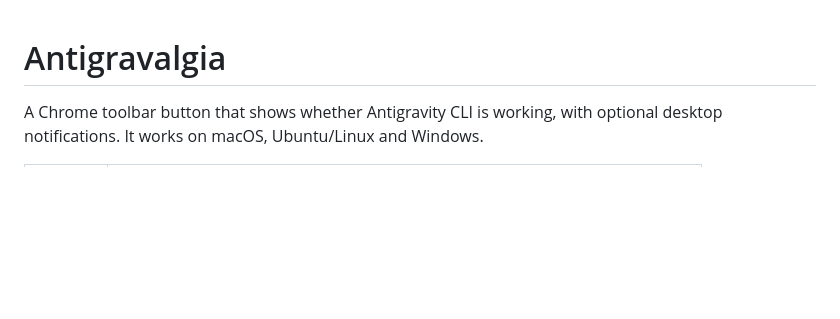
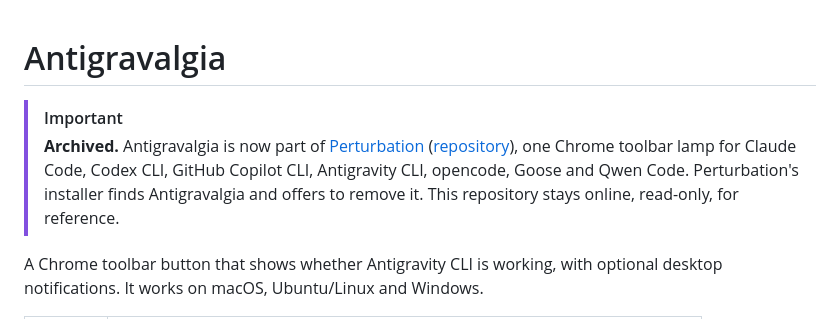
Before and after one commit to Tpojka/antigravalgia, a Markdown page: README.md, the part around the change. Drawn GitHub-style; blank space fills up the shorter version.

Commit message:
docs: point to Perturbation, which replaces this project

```diff
--- a/README.md
+++ b/README.md
@@ -1,4 +1,7 @@
 # Antigravalgia
+
+> [!IMPORTANT]
+> **Archived.** Antigravalgia is now part of [Perturbation](https://perturbation.tpojka.com) ([repository](https://github.com/Tpojka/perturbation)), one Chrome toolbar lamp for Claude Code, Codex CLI, GitHub Copilot CLI, Antigravity CLI, opencode, Goose and Qwen Code. Perturbation's installer finds Antigravalgia and offers to remove it. This repository stays online, read-only, for reference.
 
 A Chrome toolbar button that shows whether Antigravity CLI is working, with optional desktop notifications. It works on macOS, Ubuntu/Linux and Windows.
 
```
